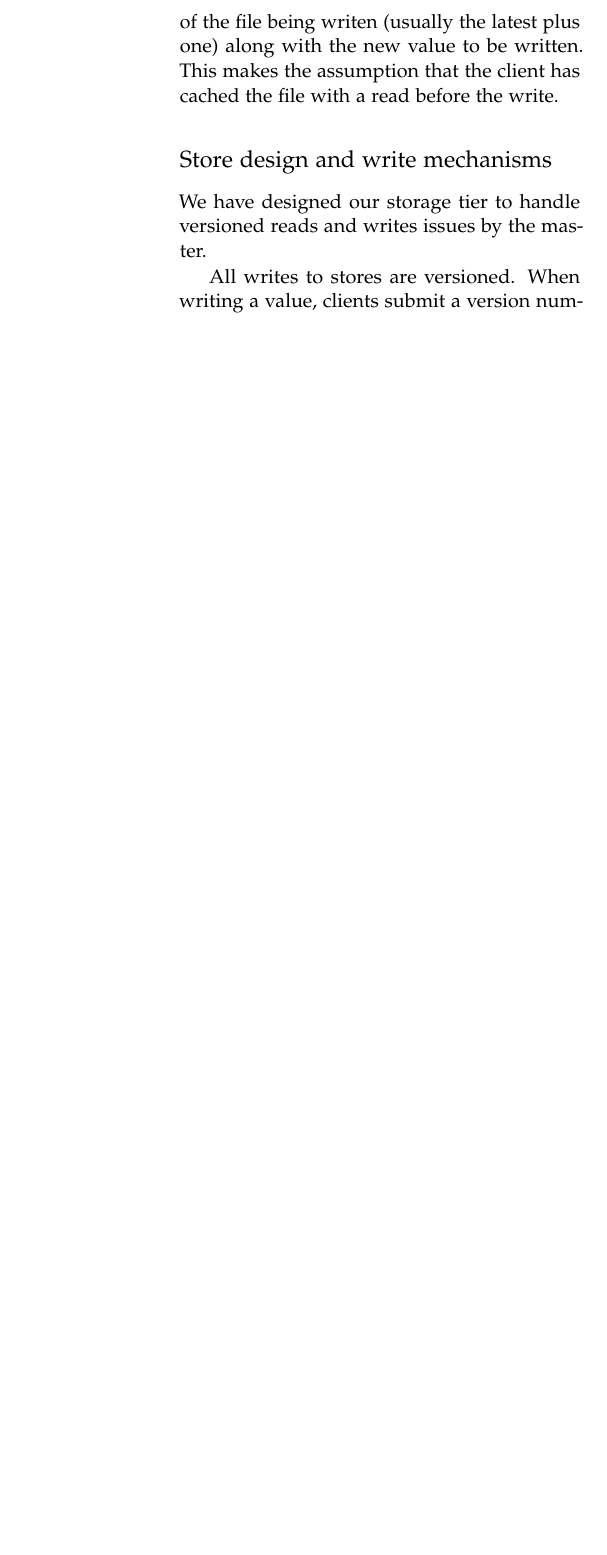
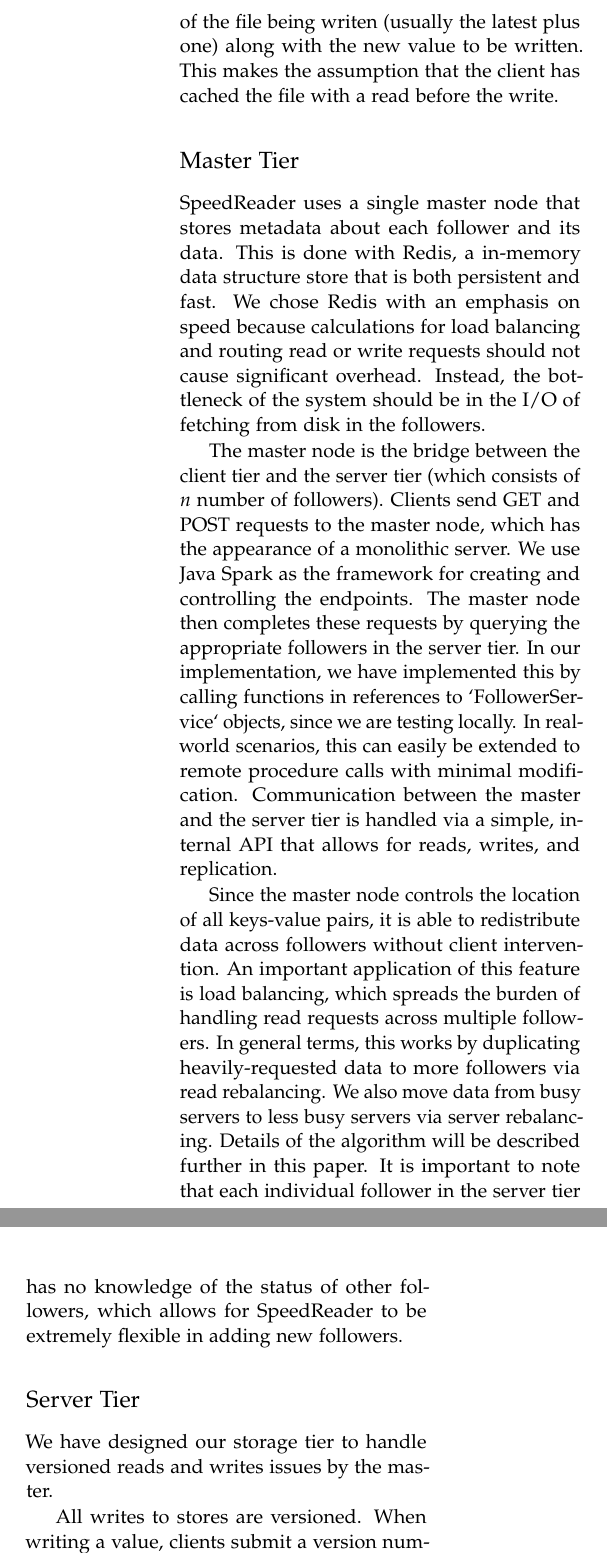
Before and after one commit to alexdao/SpeedReader, a LaTeX paper (doc/project_final_report.tex): part of one column of page 3 of 6 before the commit and two parts of the columns of page 3 of 6 after it, the two joined at a grey line, cut so that both start at the same text, the shorter picture padded with empty space. Compiled offline with pdfLaTeX.

Commit message:
Add master tier

```diff
--- a/doc/project_final_report.tex
+++ b/doc/project_final_report.tex
@@ -111,6 +111,13 @@
 The main purpose of the client is to handle reconciliation. On a given read, the client gets latest version number of a file along with all the values corresponding to that version number. If there are more than one values, the client must follow up the read with a write that reconciliates by picking one of the values. On a a given write, the client must pass in the version of the file being writen (usually the latest plus one) along with the new value to be written. This makes the assumption that the client has cached the file with a read before the write.
 
-\subsection*{Store design and write mechanisms}
+\subsection*{Master Tier}
+SpeedReader uses a single master node that stores metadata about each follower and its data. This is done with Redis, a in-memory data structure store that is both persistent and fast. We chose Redis with an emphasis on speed because calculations for load balancing and routing read or write requests should not cause significant overhead. Instead, the bottleneck of the system should be in the I/O of fetching from disk in the followers.
+
+The master node is the bridge between the client tier and the server tier (which consists of $n$ number of followers). Clients send GET and POST requests to the master node, which has the appearance of a monolithic server. We use Java Spark as the framework for creating and controlling the endpoints. The master node then completes these requests by querying the appropriate followers in the server tier. In our implementation, we have implemented this by calling functions in references to `FollowerService` objects, since we are testing locally. In real-world scenarios, this can easily be extended to remote procedure calls with minimal modification. Communication between the master and the server tier is handled via a simple, internal API that allows for reads, writes, and replication.
+
+Since the master node controls the location of all keys-value pairs, it is able to redistribute data across followers without client intervention. An important application of this feature is load balancing, which spreads the burden of handling read requests across multiple followers. In general terms, this works by duplicating heavily-requested data to more followers via read rebalancing. We also move data from busy servers to less busy servers via server rebalancing. Details of the algorithm will be described further in this paper. It is important to note that each individual follower in the server tier has no knowledge of the status of other followers, which allows for SpeedReader to be extremely flexible in adding new followers.
+
+\subsection*{Server Tier}
 We have designed our storage tier to handle versioned reads and writes issues by the master.
 
 All writes to stores are versioned. When writing a value, clients submit a version number along with the key and value to the master, which then sends the key, value, and version to a randomly-chosen Follower. The master also gives the chosen Follower a list of stores which the write should be propagated to. If the version sent by the client is greater than the latest version seen by chosen Follower, the Follower increments the version number for that key and the changes issues by the client overwrite previous versions. Otherwise, the Follower adds the client write value is added to version list for that key. The Follower then returns a list of currently stored values for the written key to the master.
```
Also changed, not shown: doc/project_final_report.tex (18 more changed lines).
